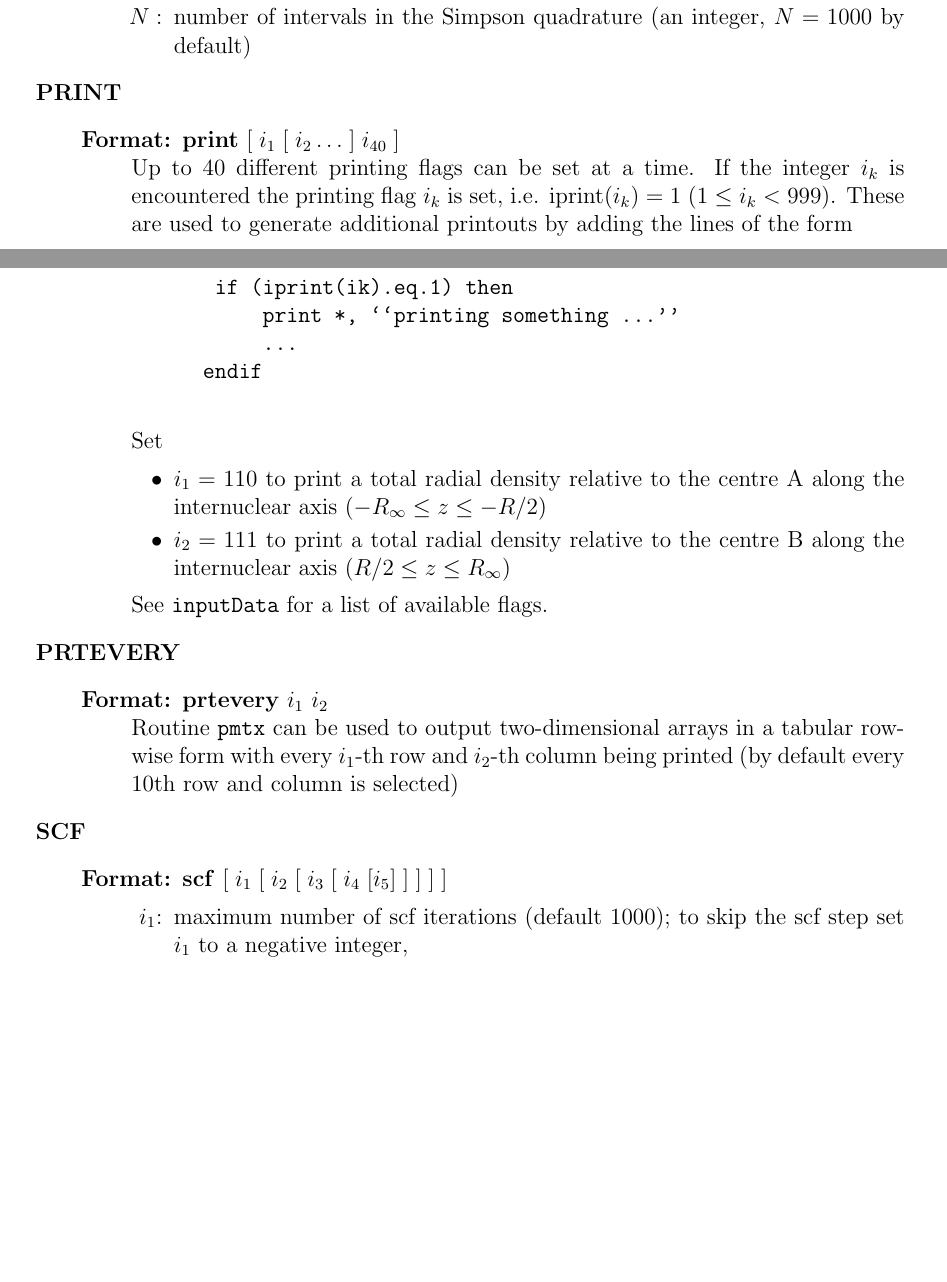
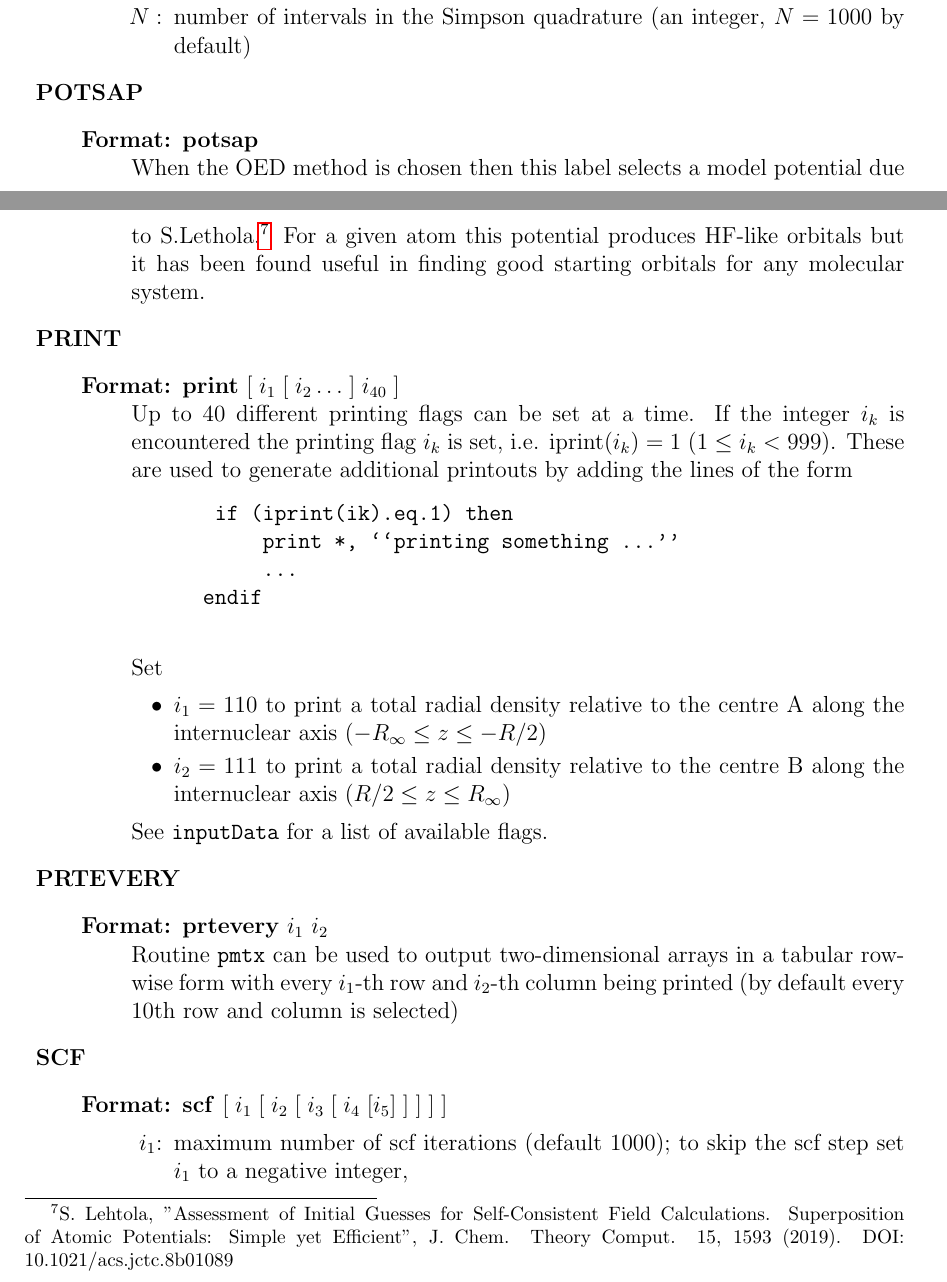
Before and after one commit to x2dhf/x2dhf, a LaTeX document (docs/users-guide.tex, which reads docs/doi.sty, docs/moreverb.sty): two parts of pages 14 and 15 of 34 before the commit and two parts of pages 14 and 15 of 35 after it, joined at a grey line, cut so that both start at the same text, the shorter picture padded with empty space. Compiled offline with pdfLaTeX.

Commit message:
Added support for SAP model potentials and updated users-guide.tex accordingly.
Added an error message in inputData.f90 when a model potential is defined but
the method selected is not OED one.

Added 2 style files in docs to help compile the documentation.

Fixed a glitch in writeDisk which caused the program to break when retrieving
orbitals with "orbpot noexch" card present.

```diff
--- /dev/null
+++ b/docs/doi.sty
@@ -0,0 +1,98 @@
+\NeedsTeXFormat{LaTeX2e}
+\ProvidesPackage{doi}[2018/09/09 handle doi numbers]
+
+%% This style file is based original code written by Heiko Oberdiek
+%% and published on comp.text.tex. It was packaged with permission
+%% as a style file by Maarten Sneep, with some minor changes suggested
+%% by Bruno Voisin to accomodate the Apple pdf framework
+%%
+%% This code is placed under the LPPL.
+%%
+%% Original discussion on Google under:
+%% http://groups.google.com/group/comp.text.tex/msg/922919daa207d613
+%%
+%% Comments and bug reports may be submitted via
+%% https://github.com/ho-tex/doi/issues
+%%
+%% You can hyperlink DOI numbers to dx.doi.org. Some publishers have elected to
+%% use some nasty characters in their doi numbering scheme (<, >, ; have all
+%% been spotted). This will either upset (La)TeX, or your pdf reader. This style
+%% file contains a user-level command \doi{}, which takes a doi number,
+%% and creates a hyperlink from it. The format of the doi can be controlled by
+%% redefining the \doitext command, which does not take an argument (unlike the
+%% command with the same name in the doipubmed package).
+%%
+%% Note: the \doi{} command connot be used within other macros.
+
+%% Change history:
+%% December 15, 2003: original code posted on Usenet (see link above)
+%% Somewhere in 2005: Bruno Voisin suggests some changes to accomodate the
+%%     Apple pdf framework on the Tex on Mac OS X mailing list.
+%% April 2007: Maarten packages the lot, and Karl Ove Hufthammer fixes a
+%%     few bugs introduced by Maarten (oops).
+%%     A \doitext command is added, following the example from doipubmed.
+%%     Some comments are added to make the code a little more readable.
+%% July 2007: Michael Orlov sends in a patch to correctly handle underscores.
+%% September 2018: David Carlisle for "Oberdiek Package Support Group"
+%%     Move to github https://github.com/ho-tex/doi/issues
+%%     Add macro defaulting to new
+%%     https://doi.org/ URL but may be set to old http://dx.doi.org/
+%%
+
+
+%% We need hyperref, but you probably want to load hyperref
+%% beforehand, or set some options later on.
+\RequirePackage{hyperref}
+
+%% To change the default prefix, redefine this command within your own code.
+%% It takes no argument, which is different from the doipubmed package.
+\newcommand{\doitext}{doi:}
+
+%% To change the default DOI URL resoloution URL, redefine this command
+%% within your own code.
+%% Previous versions of this package always used http://dx.doi.org/ but
+%% The preferred address is now as given here, https://doi.org/
+\newcommand{\doiurl}{https://doi.org/}
+
+%% The meat of the code.
+%% The first command opens a group, and changes a few catcodes.
+\newcommand*{\doi}{%
+  \begingroup
+  \lccode`\~=`\#\relax
+  \lowercase{\def~{\#}}%
+  \lccode`\~=`\_\relax
+  \lowercase{\def~{\_}}%
+  \lccode`\~=`\<\relax
+  \lowercase{\def~{\textless}}%
+  \lccode`\~=`\>\relax
+  \lowercase{\def~{\textgreater}}%
+  \lccode`\~=0\relax
+  \catcode`\#=\active
+  \catcode`\_=\active
+  \catcode`\<=\active
+  \catcode`\>=\active
+  \@doi
+}
+
+%% This is the actual command which processes the argument, with the catcodes
+%% set in the previous command
+%% it closes the group, and spits out the url.
+\def\@doi#1{%
+  \let\#\relax
+  \let\_\relax
+  \let\textless\relax
+  \let\textgreater\relax
+  \edef\x{\toks0={{#1}}}%
+  \x
+  \edef\#{\@percentchar23}%
+  \edef\_{_}%
+  \edef\textless{\@percentchar3C}% instead of {\string<} for Apple
+  \edef\textgreater{\@percentchar3E}% instead of {\sting>} for Apple
+  \edef\x{\toks2={\noexpand\href{\doiurl#1}}}%
+  \x
+  \edef\x{\endgroup\doitext\the\toks2 \the\toks0}%
+  \x
+}
+
+%% That's all folks.
+\endinput
--- /dev/null
+++ b/docs/moreverb.sty
@@ -0,0 +1,190 @@
+%% This is file `moreverb.sty',
+%% generated with the docstrip utility.
+%%
+%% The original source files were:
+%%
+%% moreverb.dtx  (with options: `moreverb')
+%%
+\NeedsTeXFormat{LaTeX2e}
+\ProvidesPackage{moreverb}
+        [1997/12/07 v2.2d.2
+    `more' verbatim facilities%
+                   ]
+\@ifundefined{verbatim@processline}{\RequirePackage{verbatim}}{}
+\newwrite \verbatim@out
+\def\verbatimwrite#1{%
+  \@bsphack
+  \immediate\openout \verbatim@out #1
+  \let\do\@makeother\dospecials
+  \catcode`\^^M\active \catcode`\^^I=12
+  \def\verbatim@processline{%
+    \immediate\write\verbatim@out
+      {\the\verbatim@line}}%
+  \verbatim@start}
+\def\endverbatimwrite{%
+  \immediate\closeout\verbatim@out
+  \@esphack}
+\newcount\tab@position \newcount\tab@size
+\def\verbatimtabsize{8\relax}
+\def\@xobeytab{%
+  \loop
+    \toks@\expandafter{\the\toks@\@xobeysp}%
+    \advance\tab@position-1
+  \ifnum\tab@position>0 \repeat
+}
+\begingroup
+  \catcode`\^^I=\active
+  \gdef\@vobeytabs{\catcode`\^^I\active\let^^I\@xobeytab}%
+\endgroup
+\def\verbatim@tabexpand#1{%
+  \ifx#1\@nil
+    \the\toks@
+    \expandafter\par
+  \else
+    \ifx#1\@xobeytab
+      \@xobeytab
+    \else
+      \toks@\expandafter{\the\toks@#1}%
+      \advance\tab@position\m@ne
+    \fi
+    \ifnum\tab@position=0 \tab@position\tab@size \fi
+    \expandafter\verbatim@tabexpand
+  \fi
+}
+\newcount\listing@line \listing@line=1
+\def\listing@step{1\relax}
+\def\listinglabel#1{\llap{\small\rmfamily\the#1}\hskip\listingoffset\relax}
+\def\thelisting@line{%
+  \setbox0\hbox{\listinglabel\listing@line}%
+  \@tempcnta=\listing@line
+  \divide\@tempcnta\listing@step \multiply\@tempcnta\listing@step
+  \ifnum\listing@line=\@ne
+    \unhbox0
+  \else
+    \ifnum\@tempcnta=\listing@line
+      \unhbox0
+    \else
+      \hskip\wd0
+    \fi
+  \fi}
+\providecommand\listingoffset{1.5em}
+\newcommand\listing[2][1]{%
+  \global\listing@line=#2\relax
+  \gdef\listing@step{#1\relax}
+  \listingcont}
+\def\listingcont{%
+  \tab@size=\verbatimtabsize
+  \def\verbatim@processline{\tab@position\tab@size
+    \thelisting@line \global\advance\listing@line1
+    \toks@{}%
+    \expandafter\verbatim@tabexpand\the\verbatim@line\@nil}%
+  \@verbatim\frenchspacing\@vobeyspaces\@vobeytabs\verbatim@start}
+\let\endlisting=\endtrivlist
+\let\endlistingcont=\endtrivlist
+\expandafter\newcommand\csname listing*\endcsname[2][1]{%
+  \global\listing@line=#2\relax
+  \gdef\listing@step{#1\relax}
+  \csname listingcont*\endcsname}
+\@namedef{listingcont*}{%
+  \def\verbatim@processline{%
+    \thelisting@line \global\advance\listing@line1
+    \the\verbatim@line\par}%
+  \@verbatim\verbatim@start}
+\expandafter\let\csname endlisting*\endcsname\endtrivlist
+\expandafter\let\csname endlistingcont*\endcsname\endtrivlist
+\def\listinginput{%
+   \@ifnextchar[%]
+     {\@listinginput}%
+     {\@listinginput[1]}}
+\begingroup
+  \catcode`\~=\active \lccode`\~=`\^^M \lccode`\N=`\N
+  \lowercase{\endgroup
+    \def\@listinginput[#1]#2#3{\begingroup
+      \global\listing@line=#2
+      \gdef\listing@step{#1\relax}
+      \tab@size=\verbatimtabsize
+      \def\verbatim@processline{\tab@position\tab@size
+        \thelisting@line \global\advance\listing@line1
+        \toks@{}%
+        \expandafter\verbatim@tabexpand\the\verbatim@line\@nil}%
+      \@verbatim\frenchspacing\@vobeyspaces\@vobeytabs
+      \def\verbatim@addtoline##1~{%
+        \verbatim@line\expandafter{\the\verbatim@line##1}}%
+      \openin\verbatim@in@stream=#3
+      \ifeof\verbatim@in@stream
+        \PackageWarning{moreverb}{No file #3.}%
+      \else
+        \do@verbatimtabinput
+        \closein\verbatim@in@stream
+      \fi
+      \endtrivlist\endgroup
+    \@doendpe
+  }%
+}
+\def\verbatimcmd{%
+  \PackageError{moreverb}{The verbatimcmd environment is obsolete}%
+                         {Use alltt (from the LaTeX base package
+                           alltt) in place of verbatimcmd}%
+}
+\let\endverbatimcmd\relax
+\def\boxedverbatim{%
+  \def\verbatim@processline{%
+    {\setbox0=\hbox{\the\verbatim@line}%
+    \hsize=\wd0 \the\verbatim@line\par}}%
+  \@minipagetrue%%%DPC%%%
+  \@tempswatrue%%%DPC%%%
+  \setbox0=\vbox\bgroup \verbatim
+}
+\def\endboxedverbatim{%
+  \endverbatim
+  \unskip\setbox0=\lastbox %%%DPC%%%
+  \egroup
+  \fbox{\box0}% <<<=== change here for centering,...
+}
+\newenvironment{verbatimtab}{\obeylines\@verbatimtab}{\endtrivlist}
+\newcommand\@verbatimtab[1][\verbatimtabsize]{%
+  \do@verbatimtab{#1}{%
+     \@verbatim\frenchspacing\@vobeyspaces\@vobeytabs\verbatim@start}%
+}
+\def\do@verbatimtab#1#2{%
+  \tab@size=#1
+  \def\verbatim@processline{\tab@position\tab@size
+    \toks@{}%
+    \expandafter\verbatim@tabexpand\the\verbatim@line\@nil}%
+  #2%
+}
+\def\verbatimtabinput{%
+   \@ifnextchar[%]
+     {\@verbatimtabinput}%
+     {\@verbatimtabinput[\verbatimtabsize]}}
+\begingroup
+\catcode`\~=\active \lccode`\~=`\^^M \lccode`\N=`\N
+\lowercase{\endgroup
+  \def\@verbatimtabinput[#1]#2{\begingroup
+    \do@verbatimtab{#1}{%
+      \@verbatim\frenchspacing\@vobeyspaces\@vobeytabs}%
+    \def\verbatim@addtoline##1~{%
+      \verbatim@line\expandafter{\the\verbatim@line##1}}%
+    \openin\verbatim@in@stream=#2
+    \ifeof\verbatim@in@stream
+      \PackageWarning{moreverb}{No file #2.}
+    \else
+      \@addtofilelist{#2}%
+      \do@verbatimtabinput
+      \closein\verbatim@in@stream
+    \fi
+  \endtrivlist\endgroup\@doendpe}%
+}
+\def\do@verbatimtabinput{%
+  \read\verbatim@in@stream to \verbtab@line
+  \ifeof\verbatim@in@stream
+  \else
+    \expandafter\verbatim@addtoline\verbtab@line
+    \verbatim@processline
+    \verbatim@startline
+    \expandafter\do@verbatimtabinput
+  \fi
+}
+\endinput
+%%
+%% End of file `moreverb.sty'.
--- a/docs/users-guide.tex
+++ b/docs/users-guide.tex
@@ -743,6 +743,17 @@ $V_0=1.0$. Set $a>0$ and $V>0$ to choose its smoothed variant.
 \end{itemize}
 \end{description}
 
+\item \textbf{POTSAP}
+\begin{description}
+\item[Format:] \textbf{potsap} \\ When the OED method is chosen then
+  this label selects a model potential due to S.Lethola.%
+  \footnote{S. Lehtola, "Assessment of Initial Guesses for Self-Consistent Field
+    Calculations. Superposition of Atomic Potentials: Simple yet Efficient",
+    J. Chem. Theory Comput. 15, 1593 (2019). DOI: 10.1021/acs.jctc.8b01089} For a given
+  atom this potential produces HF-like orbitals but it has been found useful in finding
+  good starting orbitals for any molecular system.
+\end{description}
+
 
 \item \textbf{PRINT}
 \begin{description}
```
Also changed, not shown: docs/users-guide.tex (7 more changed lines), 8 other files.
